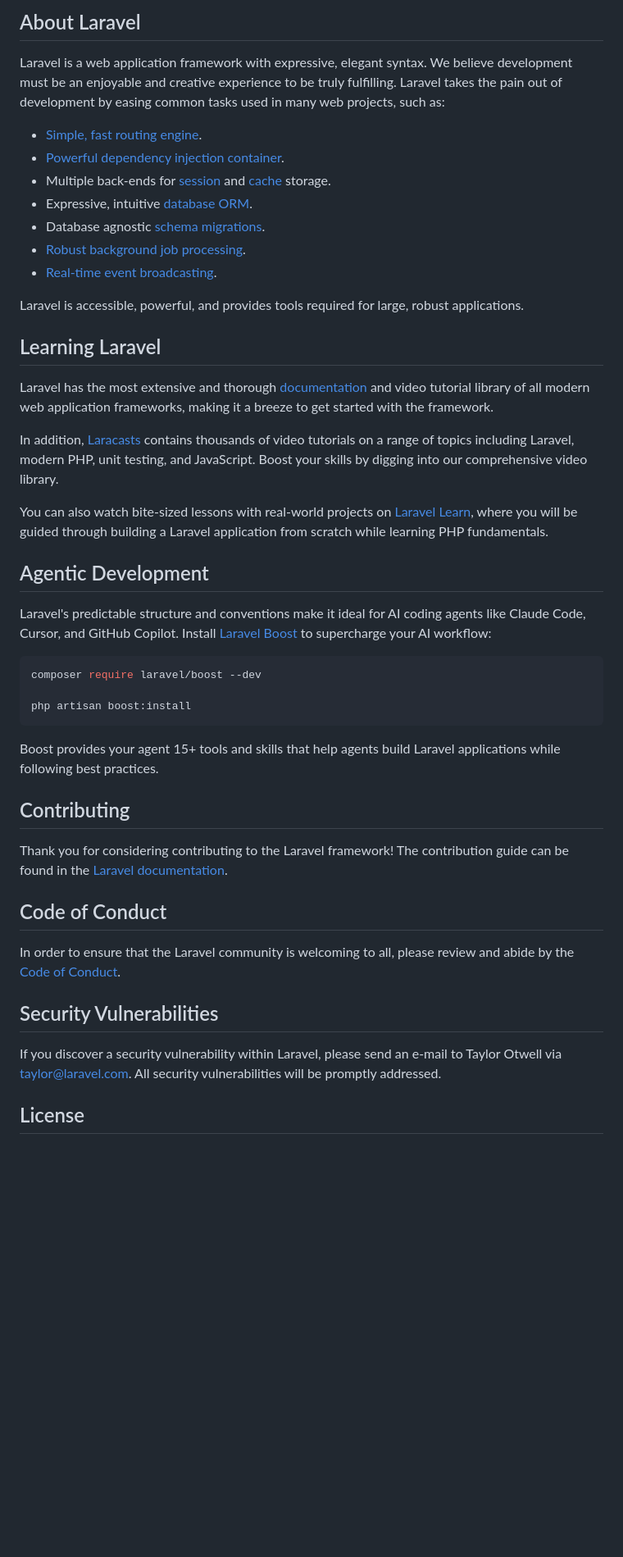
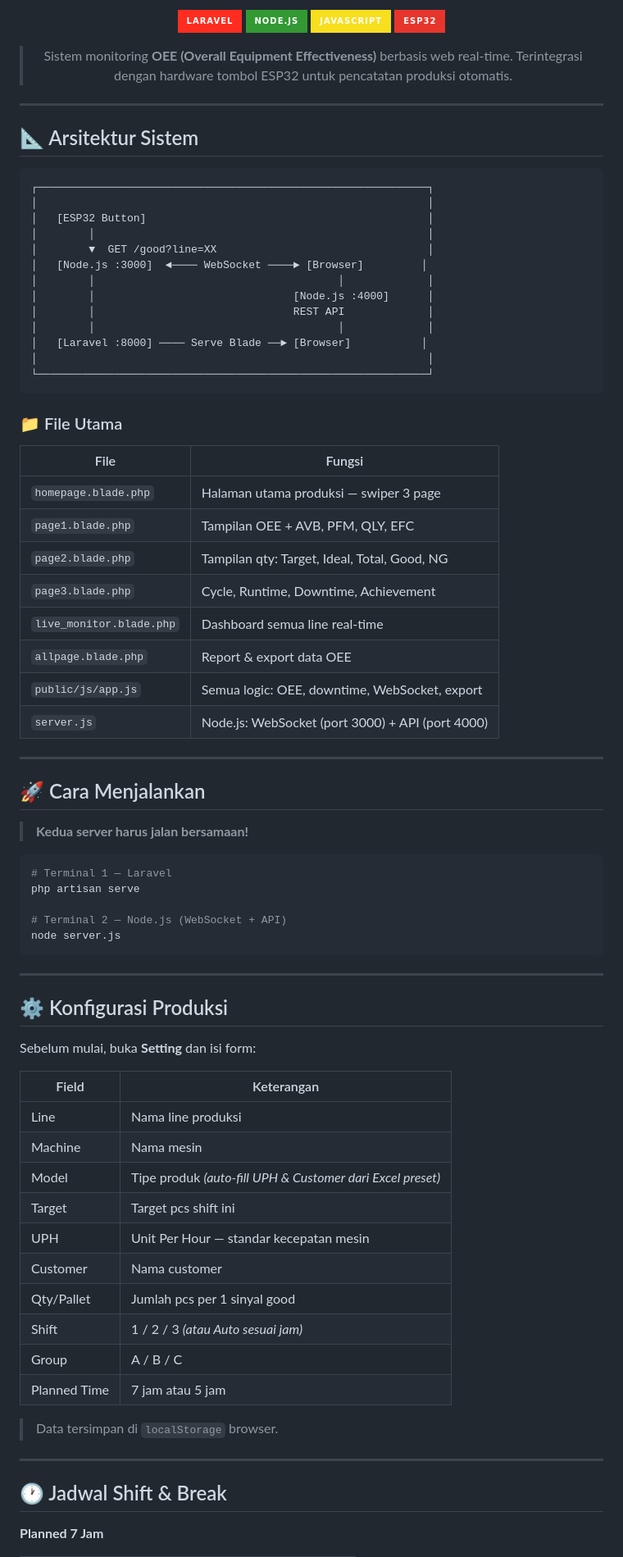
Before and after one commit to hendris27/aplikasi-oee, a Markdown page: README.md, the part around one of its changes. Shown at 82% size. Drawn GitHub-style; badges without logos; blank space fills up the shorter version.

Commit message:
OEE Monitoring System details
Updated README.md to include project details for OEE Monitoring System, including architecture, functionality, and usage instructions.

````diff
--- a/README.md
+++ b/README.md
@@ -9,49 +5,85 @@
 
-## About Laravel
+![Laravel](https://img.shields.io/badge/Laravel-FF2D20?style=for-the-badge&logo=laravel&logoColor=white)
+![Node.js](https://img.shields.io/badge/Node.js-339933?style=for-the-badge&logo=nodedotjs&logoColor=white)
+![JavaScript](https://img.shields.io/badge/JavaScript-F7DF1E?style=for-the-badge&logo=javascript&logoColor=black)
+![ESP32](https://img.shields.io/badge/ESP32-E7352C?style=for-the-badge&logo=espressif&logoColor=white)
 
-Laravel is a web application framework with expressive, elegant syntax. We believe development must be an enjoyable and creative experience to be truly fulfilling. Laravel takes the pain out of development by easing common tasks used in many web projects, such as:
+> Sistem monitoring **OEE (Overall Equipment Effectiveness)** berbasis web real-time.
+> Terintegrasi dengan hardware tombol ESP32 untuk pencatatan produksi otomatis.
 
-- [Simple, fast routing engine](https://laravel.com/docs/routing).
-- [Powerful dependency injection container](https://laravel.com/docs/container).
-- Multiple back-ends for [session](https://laravel.com/docs/session) and [cache](https://laravel.com/docs/cache) storage.
-- Expressive, intuitive [database ORM](https://laravel.com/docs/eloquent).
-- Database agnostic [schema migrations](https://laravel.com/docs/migrations).
-- [Robust background job processing](https://laravel.com/docs/queues).
-- [Real-time event broadcasting](https://laravel.com/docs/broadcasting).
+</div>
 
-Laravel is accessible, powerful, and provides tools required for large, robust applications.
+---
 
-## Learning Laravel
+## 📐 Arsitektur Sistem
 
-Laravel has the most extensive and thorough [documentation](https://laravel.com/docs) and video tutorial library of all modern web application frameworks, making it a breeze to get started with the framework.
+```
+┌─────────────────────────────────────────────────────────────┐
+│                                                             │
+│   [ESP32 Button]                                            │
+│        │                                                    │
+│        ▼  GET /good?line=XX                                 │
+│   [Node.js :3000]  ◄──── WebSocket ────► [Browser]         │
+│        │                                      │             │
+│        │                               [Node.js :4000]      │
+│        │                               REST API             │
+│        │                                      │             │
+│   [Laravel :8000] ──── Serve Blade ──► [Browser]           │
+│                                                             │
+└─────────────────────────────────────────────────────────────┘
+```
 
-In addition, [Laracasts](https://laracasts.com) contains thousands of video tutorials on a range of topics including Laravel, modern PHP, unit testing, and JavaScript. Boost your skills by digging into our comprehensive video library.
+### 📁 File Utama
 
-You can also watch bite-sized lessons with real-world projects on [Laravel Learn](https://laravel.com/learn), where you will be guided through building a Laravel application from scratch while learning PHP fundamentals.
+| File | Fungsi |
+|---|---|
+| `homepage.blade.php` | Halaman utama produksi — swiper 3 page |
+| `page1.blade.php` | Tampilan OEE + AVB, PFM, QLY, EFC |
+| `page2.blade.php` | Tampilan qty: Target, Ideal, Total, Good, NG |
+| `page3.blade.php` | Cycle, Runtime, Downtime, Achievement |
+| `live_monitor.blade.php` | Dashboard semua line real-time |
+| `allpage.blade.php` | Report & export data OEE |
+| `public/js/app.js` | Semua logic: OEE, downtime, WebSocket, export |
+| `server.js` | Node.js: WebSocket (port 3000) + API (port 4000) |
 
-## Agentic Development
+---
 
-Laravel's predictable structure and conventions make it ideal for AI coding agents like Claude Code, Cursor, and GitHub Copilot. Install [Laravel Boost](https://laravel.com/docs/ai) to supercharge your AI workflow:
+## 🚀 Cara Menjalankan
+
+> **Kedua server harus jalan bersamaan!**
 
 ```bash
-composer require laravel/boost --dev
+# Terminal 1 — Laravel
+php artisan serve
 
-php artisan boost:install
+# Terminal 2 — Node.js (WebSocket + API)
+node server.js
 ```
 
-Boost provides your agent 15+ tools and skills that help agents build Laravel applications while following best practices.
+---
 
-## Contributing
+## ⚙️ Konfigurasi Produksi
 
-Thank you for considering contributing to the Laravel framework! The contribution guide can be found in the [Laravel documentation](https://laravel.com/docs/contributions).
+Sebelum mulai, buka **Setting** dan isi form:
 
-## Code of Conduct
+| Field | Keterangan |
+|---|---|
+| Line | Nama line produksi |
+| Machine | Nama mesin |
+| Model | Tipe produk *(auto-fill UPH & Customer dari Excel preset)* |
+| Target | Target pcs shift ini |
+| UPH | Unit Per Hour — standar kecepatan mesin |
+| Customer | Nama customer |
+| Qty/Pallet | Jumlah pcs per 1 sinyal good |
+| Shift | 1 / 2 / 3 *(atau Auto sesuai jam)* |
+| Group | A / B / C |
+| Planned Time | 7 jam atau 5 jam |
 
-In order to ensure that the Laravel community is welcoming to all, please review and abide by the [Code of Conduct](https://laravel.com/docs/contributions#code-of-conduct).
+> Data tersimpan di `localStorage` browser.
 
-## Security Vulnerabilities
+---
 
-If you discover a security vulnerability within Laravel, please send an e-mail to Taylor Otwell via [taylor@laravel.com](mailto:taylor@laravel.com). All security vulnerabilities will be promptly addressed.
+## 🕐 Jadwal Shift & Break
 
-## License
+**Planned 7 Jam**
 
````
Also changed, not shown: other parts of README.md (+269 -8 lines).
